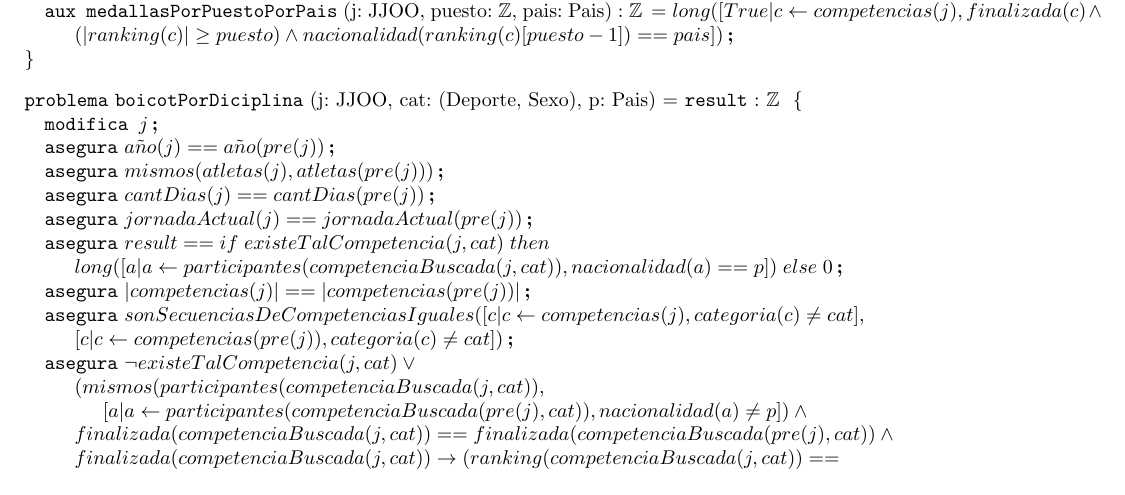
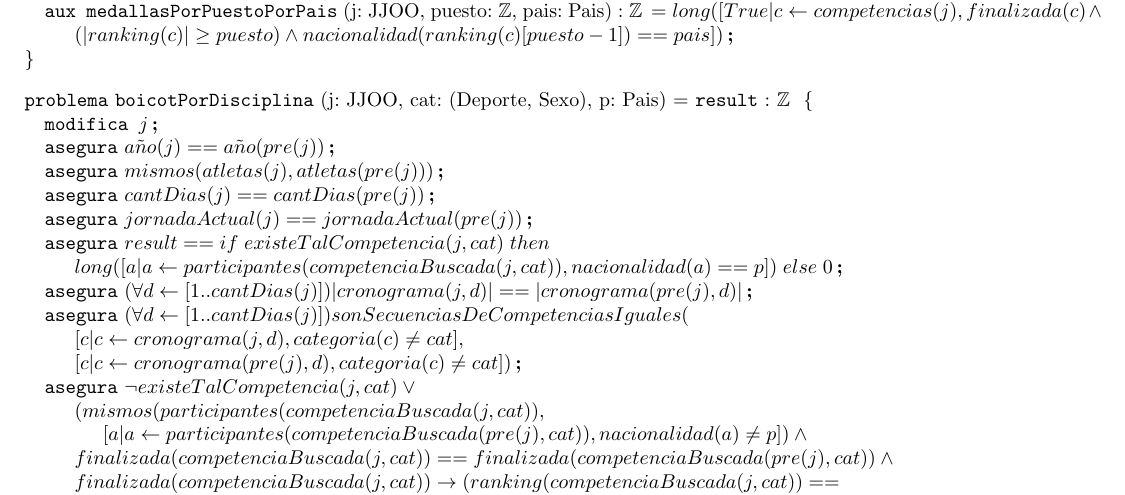
Before and after one commit to LeandroLovisolo/Algo1-TPE, a LaTeX document (trabajopractico.tex): part of page 3 of 5, cut so that both start at the same text. Compiled offline with pdfLaTeX.

Commit message:
En boicotPorDisciplina, chequeo por cada día que las competencias de categoría != cat se mantengan iguales

```diff
--- a/trabajopractico.tex
+++ b/trabajopractico.tex
@@ -125,7 +125,7 @@
 	\aux{medallasPorPuestoPorPais}{j: JJOO, puesto: \ent, pais: Pais}{\ent}{long([True | c \leftarrow competencias(j), finalizada(c) \land (|ranking(c)| \geq puesto) \land nacionalidad(ranking(c)[puesto - 1]) == pais])}
 \end{problema}
 
-\begin{problema}{boicotPorDiciplina}{j: JJOO, cat: (Deporte, Sexo), p: Pais}{\ent}
+\begin{problema}{boicotPorDisciplina}{j: JJOO, cat: (Deporte, Sexo), p: Pais}{\ent}
 	\modifica{j}
 	\asegura{a\tilde{n}o(j) == a\tilde{n}o(pre(j))}
 	\asegura{mismos(atletas(j), atletas(pre(j)))}
@@ -133,9 +133,10 @@
 	\asegura{jornadaActual(j) == jornadaActual(pre(j))}
 	\asegura{result == if \hspace{1mm} existeTalCompetencia(j, cat) \hspace{1mm} then \\
 	long( [a | a \leftarrow participantes(competenciaBuscada(j, cat)), nacionalidad(a) == p]) \hspace{1mm} else \hspace{1mm} 0}
-	\asegura{|competencias(j)| == |competencias(pre(j))|}
-	\asegura{sonSecuenciasDeCompetenciasIguales([c | c \leftarrow competencias(j), categoria(c) \neq cat], \newline
-	[c | c \leftarrow competencias(pre(j)), categoria(c) \neq cat])}
+	\asegura{(\forall d \leftarrow [1..cantDias(j)]) |cronograma(j, d)| == |cronograma(pre(j), d)|}
+	\asegura{(\forall d \leftarrow [1..cantDias(j)]) sonSecuenciasDeCompetenciasIguales(\newline
+		[c | c \leftarrow cronograma(j, d), categoria(c) \neq cat], \newline
+		[c | c \leftarrow cronograma(pre(j), d), categoria(c) \neq cat])}
 	\asegura{\lnot existeTalCompetencia(j, cat) \lor \newline
 	(mismos(participantes(competenciaBuscada(j, cat)),\newline
 	\hspace*{5mm} [a | a \leftarrow participantes(competenciaBuscada(pre(j), cat)), nacionalidad(a) \neq p]) \land \newline
```
